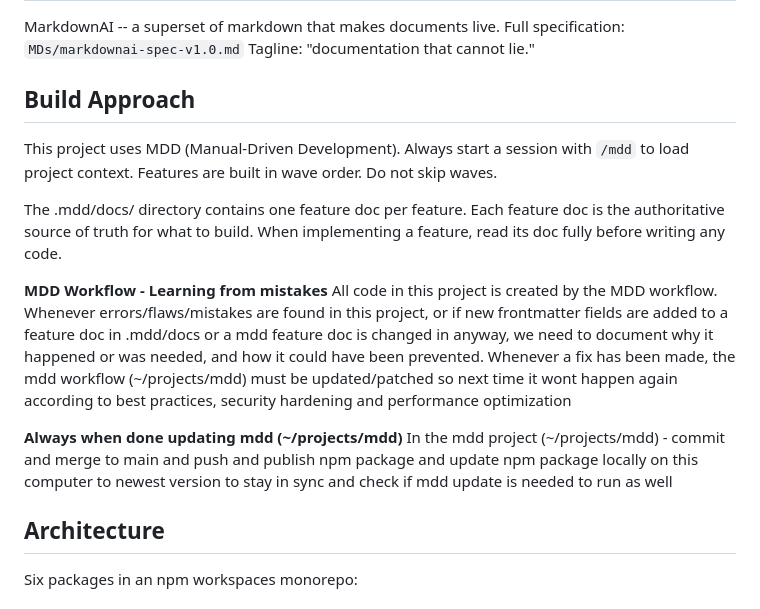
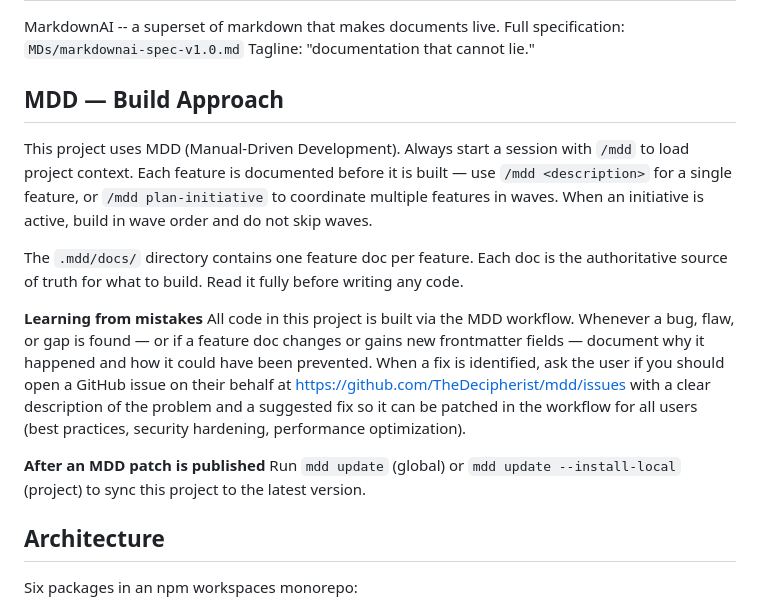
Before and after one commit to TheDecipherist/markdownai, a Markdown page: CLAUDE.md, the part around the change. GitHub-like rendering.

Commit message:
docs: update CLAUDE.md MDD workflow section with clearer instructions
Co-Authored-By: Claude Sonnet 4.6 <noreply@anthropic.com>

```diff
--- a/CLAUDE.md
+++ b/CLAUDE.md
@@ -8,17 +8,29 @@ MarkdownAI -- a superset of markdown that makes documents live.
 Full specification: `MDs/markdownai-spec-v1.0.md`
 Tagline: "documentation that cannot lie."
 
-## Build Approach
+## MDD — Build Approach
 
-This project uses MDD (Manual-Driven Development). Always start a session with `/mdd` to load project context. Features are built in wave order. Do not skip waves.
+This project uses MDD (Manual-Driven Development). Always start a session with `/mdd`
+to load project context. Each feature is documented before it is built — use
+`/mdd <description>` for a single feature, or `/mdd plan-initiative` to coordinate
+multiple features in waves. When an initiative is active, build in wave order and
+do not skip waves.
 
-The .mdd/docs/ directory contains one feature doc per feature. Each feature doc is the authoritative source of truth for what to build. When implementing a feature, read its doc fully before writing any code.
+The `.mdd/docs/` directory contains one feature doc per feature. Each doc is the
+authoritative source of truth for what to build. Read it fully before writing any code.
 
-**MDD Workflow - Learning from mistakes**
-All code in this project is created by the MDD workflow. Whenever errors/flaws/mistakes are found in this project, or if new frontmatter fields are added to a feature doc in .mdd/docs or a mdd feature doc is changed in anyway, we need to document why it happened or was needed, and how it could have been prevented. Whenever a fix has been made, the mdd workflow (~/projects/mdd) must be updated/patched so next time it wont happen again according to best practices, security hardening and performance optimization
+**Learning from mistakes**
+All code in this project is built via the MDD workflow. Whenever a bug, flaw, or gap
+is found — or if a feature doc changes or gains new frontmatter fields — document why
+it happened and how it could have been prevented. When a fix is identified, ask the
+user if you should open a GitHub issue on their behalf at
+https://github.com/TheDecipherist/mdd/issues with a clear description of the problem
+and a suggested fix so it can be patched in the workflow for all users (best practices,
+security hardening, performance optimization).
 
-**Always when done updating mdd (~/projects/mdd)**
-In the mdd project (~/projects/mdd) - commit and merge to main and push and publish npm package and update npm package locally on this computer to newest version to stay in sync and check if mdd update is needed to run as well
+**After an MDD patch is published**
+Run `mdd update` (global) or `mdd update --install-local` (project) to sync this
+project to the latest version.
 
 ## Architecture
 
```
